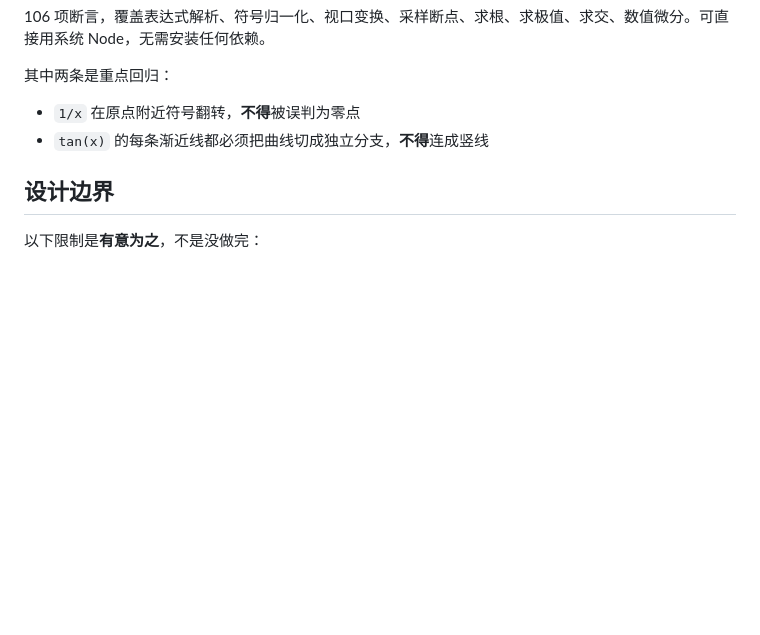
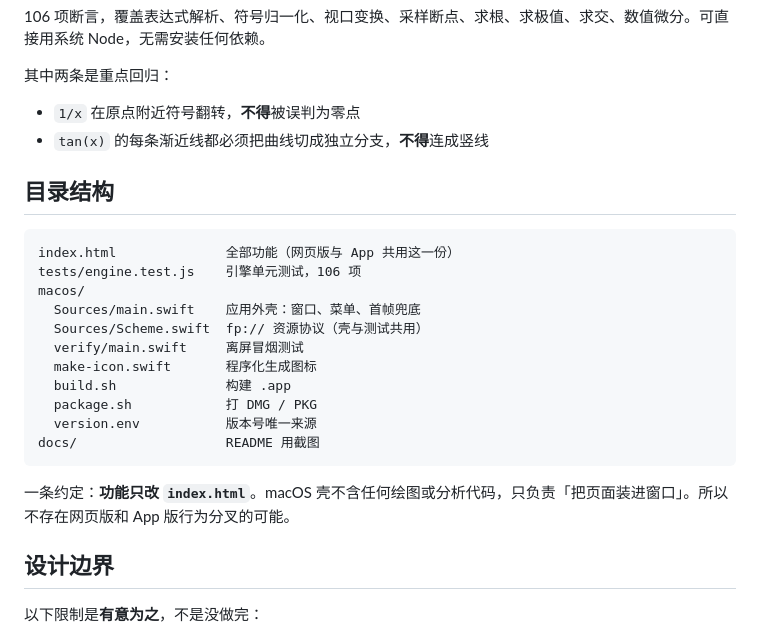
Before and after one commit to qingfenglanxinghe/function-plotter, a Markdown page: README.md, the part around one of its changes. Rendered like a GitHub page; blank space fills up the shorter version.

````diff
--- a/README.md
+++ b/README.md
@@ -106,6 +155,24 @@ node tests/engine.test.js
 
 - `1/x` 在原点附近符号翻转，**不得**被误判为零点
 - `tan(x)` 的每条渐近线都必须把曲线切成独立分支，**不得**连成竖线
+
+## 目录结构
+
+```
+index.html              全部功能（网页版与 App 共用这一份）
+tests/engine.test.js    引擎单元测试，106 项
+macos/
+  Sources/main.swift    应用外壳：窗口、菜单、首帧兜底
+  Sources/Scheme.swift  fp:// 资源协议（壳与测试共用）
+  verify/main.swift     离屏冒烟测试
+  make-icon.swift       程序化生成图标
+  build.sh              构建 .app
+  package.sh            打 DMG / PKG
+  version.env           版本号唯一来源
+docs/                   README 用截图
+```
+
+一条约定：**功能只改 `index.html`**。macOS 壳不含任何绘图或分析代码，只负责「把页面装进窗口」。所以不存在网页版和 App 版行为分叉的可能。
 
 ## 设计边界
 
````
Also changed, not shown: other parts of README.md (+50 -1 lines), docs/fp-app.png (added), 9 other files.
